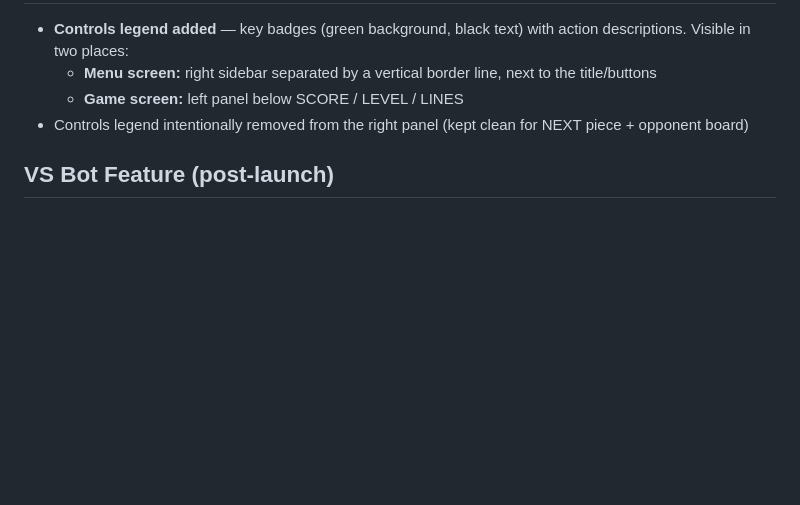
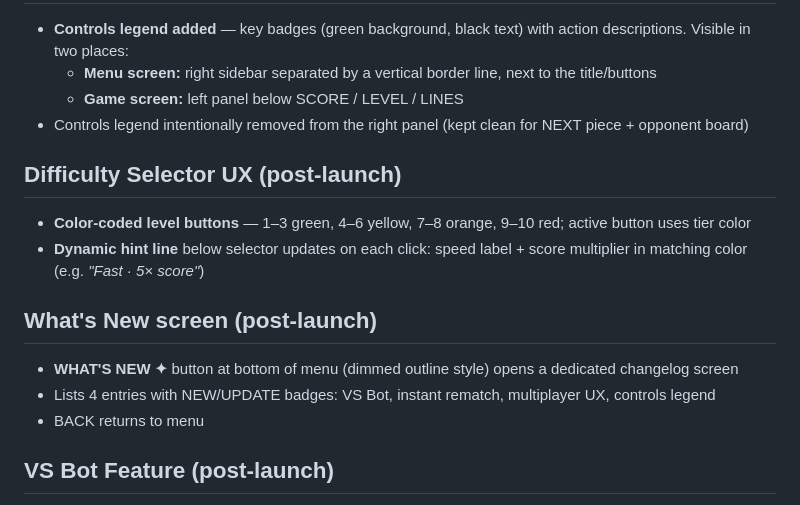
Before and after one commit to theondrash00/Tetris-bahlay, a Markdown page: vast-gliding-island.md, the part around the change. GitHub-like rendering; blank space fills up the shorter version.

Commit message:
Update tech plan: difficulty UX and What's New screen
Co-Authored-By: Claude Sonnet 4.6 <noreply@anthropic.com>

```diff
--- a/vast-gliding-island.md
+++ b/vast-gliding-island.md
@@ -111,6 +111,15 @@ Tetris-bahlay/
   - **Game screen:** left panel below SCORE / LEVEL / LINES
 - Controls legend intentionally removed from the right panel (kept clean for NEXT piece + opponent board)
 
+## Difficulty Selector UX (post-launch)
+- **Color-coded level buttons** — 1–3 green, 4–6 yellow, 7–8 orange, 9–10 red; active button uses tier color
+- **Dynamic hint line** below selector updates on each click: speed label + score multiplier in matching color (e.g. *"Fast · 5× score"*)
+
+## What's New screen (post-launch)
+- **WHAT'S NEW ✦** button at bottom of menu (dimmed outline style) opens a dedicated changelog screen
+- Lists 4 entries with NEW/UPDATE badges: VS Bot, instant rematch, multiplayer UX, controls legend
+- BACK returns to menu
+
 ## VS Bot Feature (post-launch)
 - **VS BOT button** in menu → bot-select-screen with 4 bot cards (Rookie/Cleaner/Aggressor/Pro)
 - **Client-side only** — no server. Two `Game` instances run in same tab; bot's game uses a hidden canvas.
```
